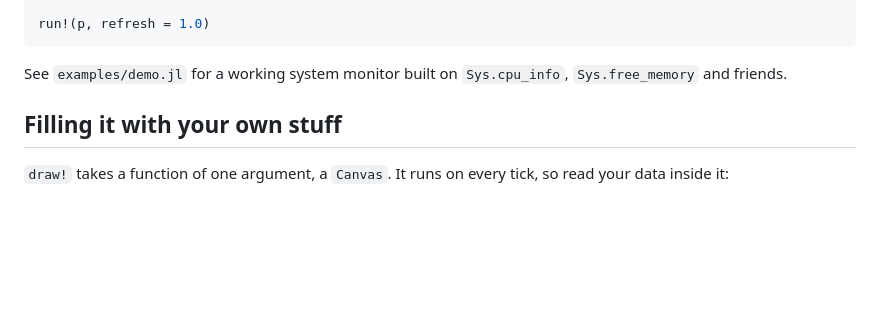
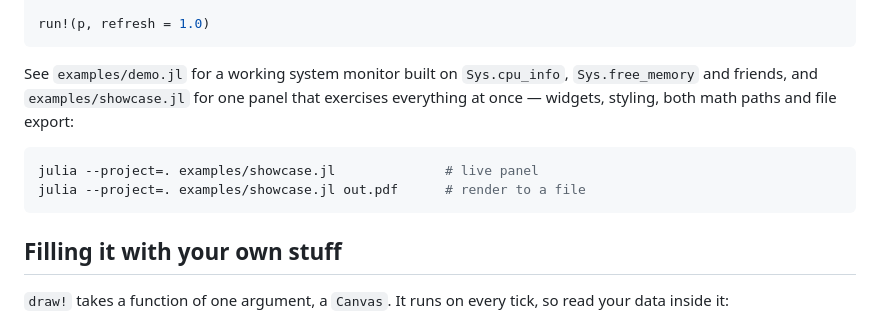
Before and after one commit to NittanyLion/StatusWindows.jl, a Markdown page: README.md, the part around the change. GitHub-like rendering; blank space fills up the shorter version.

Commit message:
Point the README at the showcase example
Co-Authored-By: Claude Opus 5 <noreply@anthropic.com>

````diff
--- a/README.md
+++ b/README.md
@@ -26,7 +26,14 @@ run!(p, refresh = 1.0)
 ```
 
 See `examples/demo.jl` for a working system monitor built on `Sys.cpu_info`,
-`Sys.free_memory` and friends.
+`Sys.free_memory` and friends, and `examples/showcase.jl` for one panel that
+exercises everything at once — widgets, styling, both math paths and file
+export:
+
+```julia
+julia --project=. examples/showcase.jl              # live panel
+julia --project=. examples/showcase.jl out.pdf      # render to a file
+```
 
 
 ## Filling it with your own stuff
````
